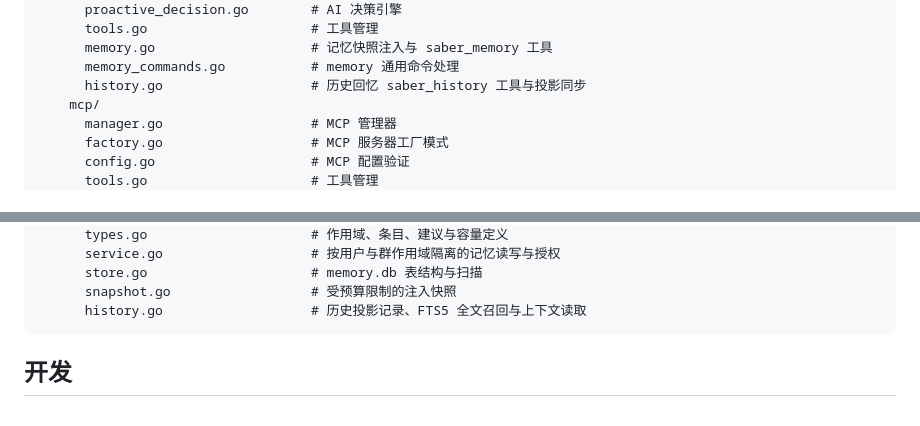
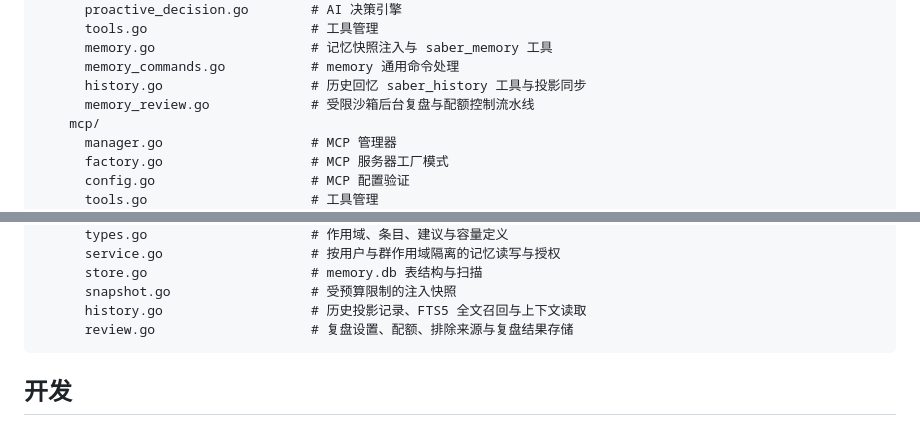
Before and after one commit to VOD-Studio/saber, a Markdown page: README.md, 2 parts joined by grey strips. GitHub-like rendering.

````diff
--- a/README.md
+++ b/README.md
@@ -719,6 +719,7 @@ saber/
       memory.go                    # 记忆快照注入与 saber_memory 工具
       memory_commands.go           # memory 通用命令处理
       history.go                   # 历史回忆 saber_history 工具与投影同步
+      memory_review.go             # 受限沙箱后台复盘与配额控制流水线
     mcp/
       manager.go                   # MCP 管理器
       factory.go                   # MCP 服务器工厂模式
@@ -751,6 +752,7 @@ saber/
       store.go                     # memory.db 表结构与扫描
       snapshot.go                  # 受预算限制的注入快照
       history.go                   # 历史投影记录、FTS5 全文召回与上下文读取
+      review.go                    # 复盘设置、配额、排除来源与复盘结果存储
 ```
 
 ## 开发
````
Also changed, not shown: CHANGELOG.md (+7 -0 lines), docs/long-term-memory-plan.md (+2 -2 lines).
